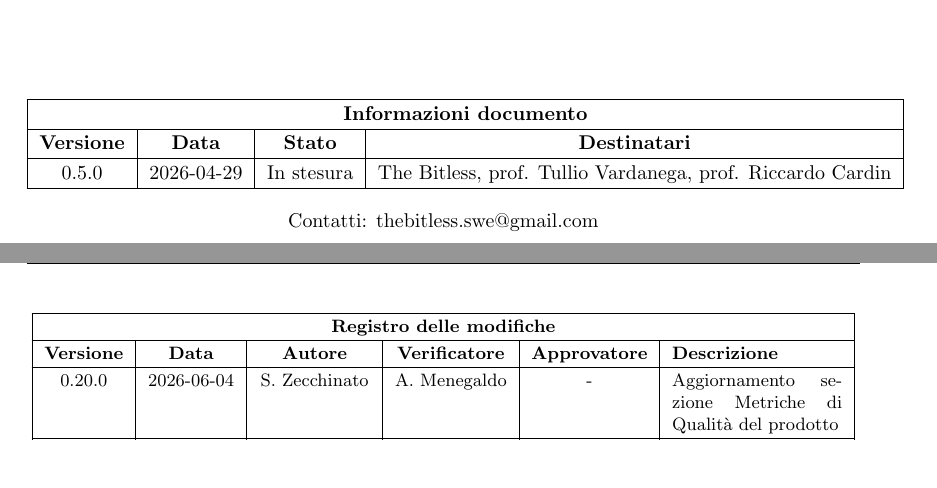
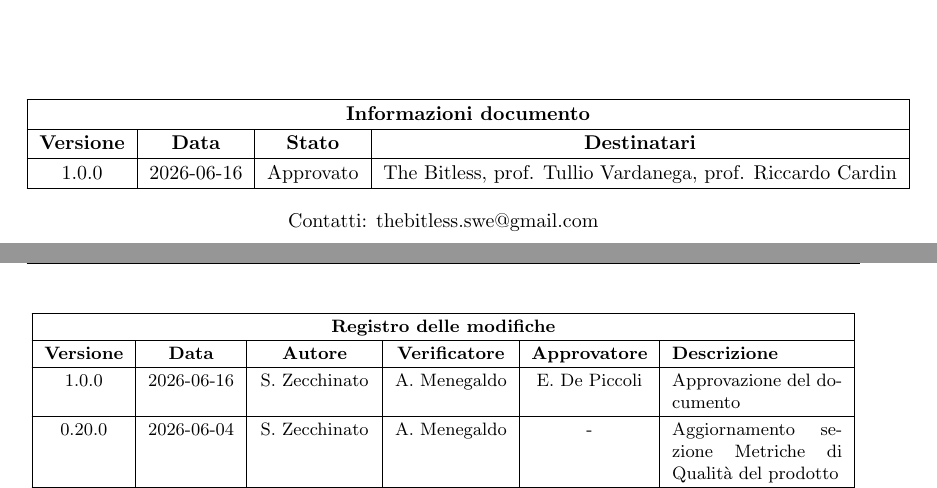
Before and after one commit to thebitless-group-swe/thebitless.github.io, a LaTeX document (RTB/doc_interna/norme-di-progetto/norme-di-progetto.tex): two parts of pages 1 and 2 of 85, joined at a grey line, cut so that both start at the same text, the shorter picture padded with empty space. Compiled offline with pdfLaTeX.

Commit message:
docs(norme-di-progetto): inserito il pdf corretto

```diff
--- a/RTB/doc_interna/norme-di-progetto/norme-di-progetto.tex
+++ b/RTB/doc_interna/norme-di-progetto/norme-di-progetto.tex
@@ -54,9 +54,9 @@
 
 \newcommand{\titolo}{Norme di Progetto}
 \newcommand{\dataverbale}{}
-\newcommand{\dataversione}{2026-04-29}
-\newcommand{\versione}{0.5.0}
-\newcommand{\stato}{In stesura}
+\newcommand{\dataversione}{2026-06-16}
+\newcommand{\versione}{1.0.0}
+\newcommand{\stato}{Approvato}
 \newcommand{\destinatari}{The Bitless, prof. Tullio Vardanega, prof. Riccardo Cardin}
 \def\templatedir{../../../templates}
 
@@ -77,6 +77,7 @@
     \textbf{Versione} & \textbf{Data} & \textbf{Autore} & \textbf{Verificatore} & \textbf{Approvatore} & \textbf{Descrizione} \\
     \hline
     \endhead
+    1.0.0 & 2026-06-16 & S. Zecchinato & A. Menegaldo & E. De Piccoli & Approvazione del documento \\ \hline
     0.20.0 & 2026-06-04 & S. Zecchinato & A. Menegaldo & - & Aggiornamento sezione Metriche di Qualità del prodotto \\ \hline
     0.19.0 & 2026-05-28 & S. Vendramin & A. Menegaldo & - & Aggiornamento sezione Metriche di Qualità del prodotto \\ \hline
     0.18.1 & 2026-05-13 & A. Marini & S. Vendramin & - & Corretto formato riferimenti \\ \hline
```
Also changed, not shown: RTB/doc_interna/norme-di-progetto/norme-di-progetto.pdf.
